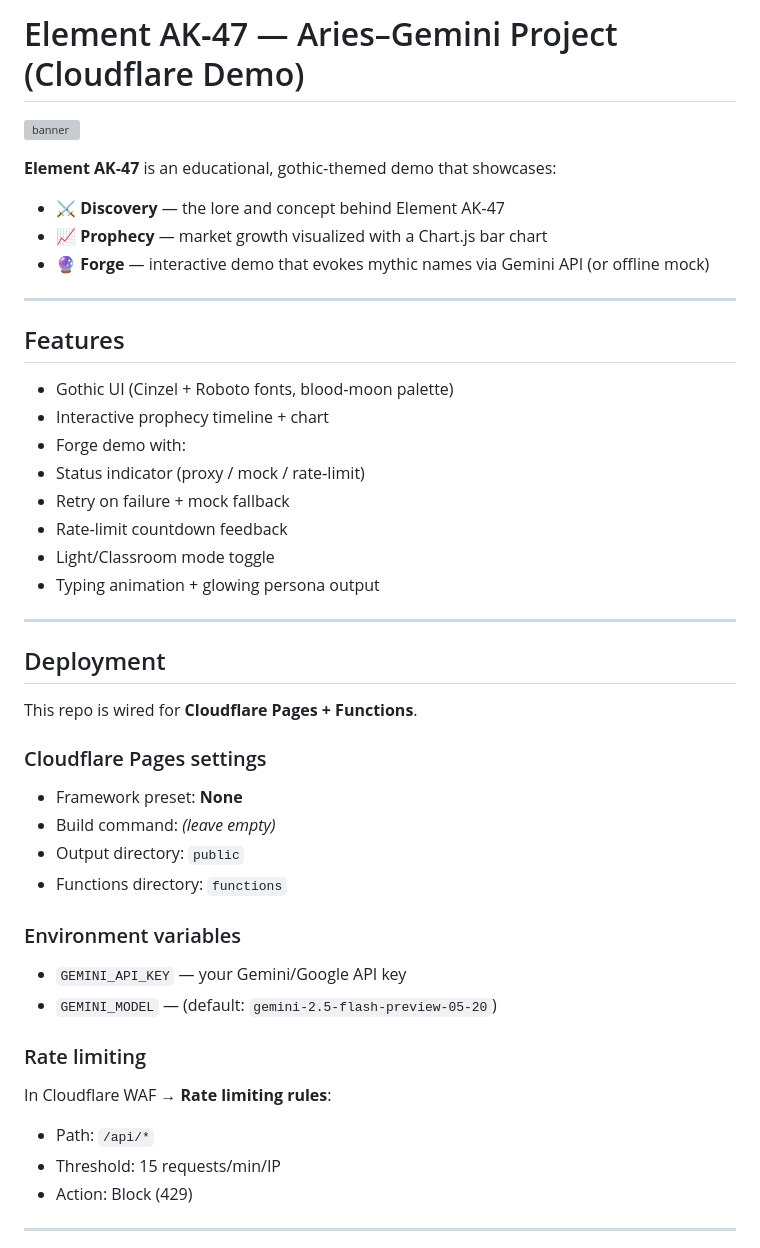
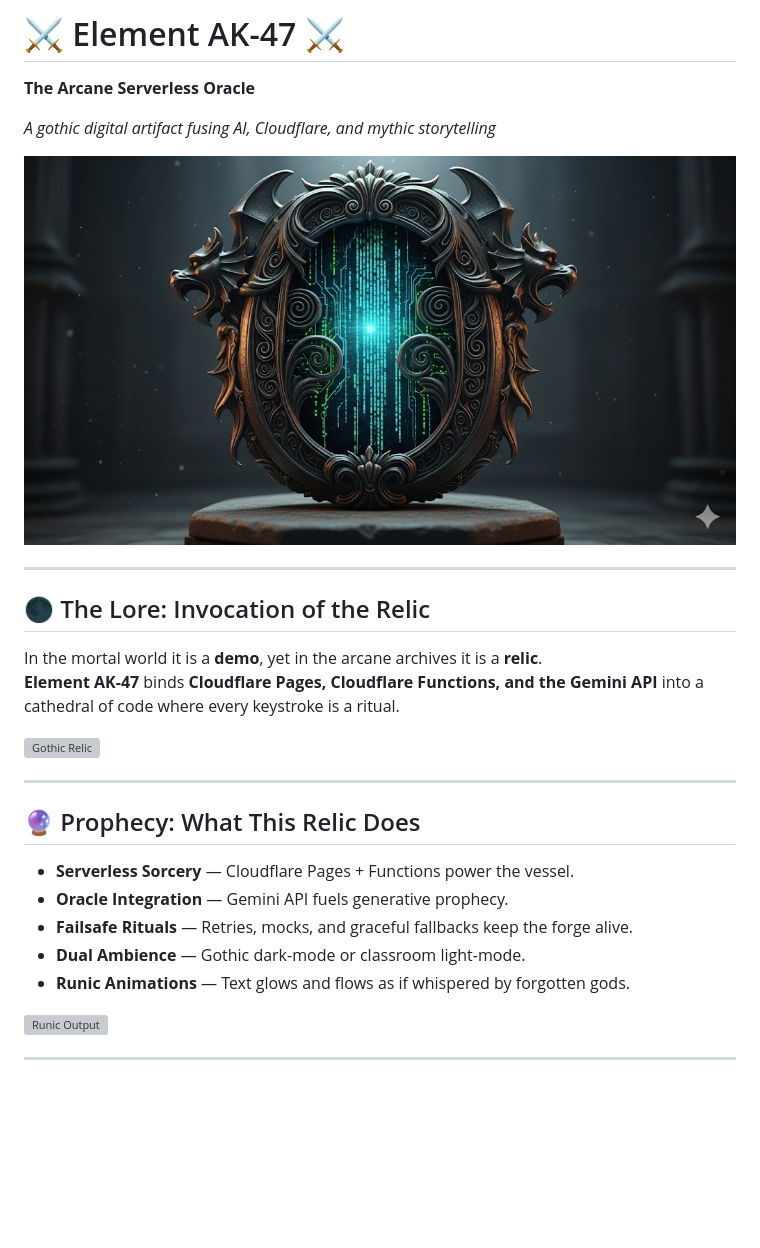
Before and after one commit to certainkund/element-ak47-cloudflare, a Markdown page: README.md, the part around the change printed below. GitHub-like rendering; pictures changed too: unnamed.png (added); blank space fills up the shorter version; grey boxes are pictures that could not be loaded.

Commit message:
Reforged gothic README.md with images and codex styling

```diff
--- a/README.md
+++ b/README.md
@@ -1,54 +1,28 @@
-# Element AK‑47 — Aries–Gemini Project (Cloudflare Demo)
+# ⚔️ Element AK-47 ⚔️
+**The Arcane Serverless Oracle**
 
+*A gothic digital artifact fusing AI, Cloudflare, and mythic storytelling*
 
-![banner](public/assets/forge-demo.png) <!-- optional screenshot -->
-
-
-**Element AK‑47** is an educational, gothic‑themed demo that showcases:
-- ⚔️ **Discovery** — the lore and concept behind Element AK‑47
-- 📈 **Prophecy** — market growth visualized with a Chart.js bar chart
-- 🔮 **Forge** — interactive demo that evokes mythic names via Gemini API (or offline mock)
-
+![Banner Relic](unnamed.png)
 
 ---
 
+## 🌑 The Lore: Invocation of the Relic
+In the mortal world it is a **demo**, yet in the arcane archives it is a **relic**.
+**Element AK-47** binds **Cloudflare Pages, Cloudflare Functions, and the Gemini API** into a cathedral of code where every keystroke is a ritual.
 
-## Features
-- Gothic UI (Cinzel + Roboto fonts, blood‑moon palette)
-- Interactive prophecy timeline + chart
-- Forge demo with:
-- Status indicator (proxy / mock / rate‑limit)
-- Retry on failure + mock fallback
-- Rate‑limit countdown feedback
-- Light/Classroom mode toggle
-- Typing animation + glowing persona output
-
+![Gothic Relic](unnamed%20(1).png)
 
 ---
 
+## 🔮 Prophecy: What This Relic Does
+- **Serverless Sorcery** — Cloudflare Pages + Functions power the vessel.
+- **Oracle Integration** — Gemini API fuels generative prophecy.
+- **Failsafe Rituals** — Retries, mocks, and graceful fallbacks keep the forge alive.
+- **Dual Ambience** — Gothic dark-mode or classroom light-mode.
+- **Runic Animations** — Text glows and flows as if whispered by forgotten gods.
 
-## Deployment
-This repo is wired for **Cloudflare Pages + Functions**.
-
-
-### Cloudflare Pages settings
-- Framework preset: **None**
-- Build command: *(leave empty)*
-- Output directory: `public`
-- Functions directory: `functions`
-
-
-### Environment variables
-- `GEMINI_API_KEY` — your Gemini/Google API key
-- `GEMINI_MODEL` — (default: `gemini-2.5-flash-preview-05-20`)
-
-
-### Rate limiting
-In Cloudflare WAF → **Rate limiting rules**:
-- Path: `/api/*`
-- Threshold: 15 requests/min/IP
-- Action: Block (429)
-
+![Runic Output](unnamed%20(2).png)
 
 ---
 
```
Also changed, not shown: other parts of README.md (+61 -1 lines), 2 other files.
